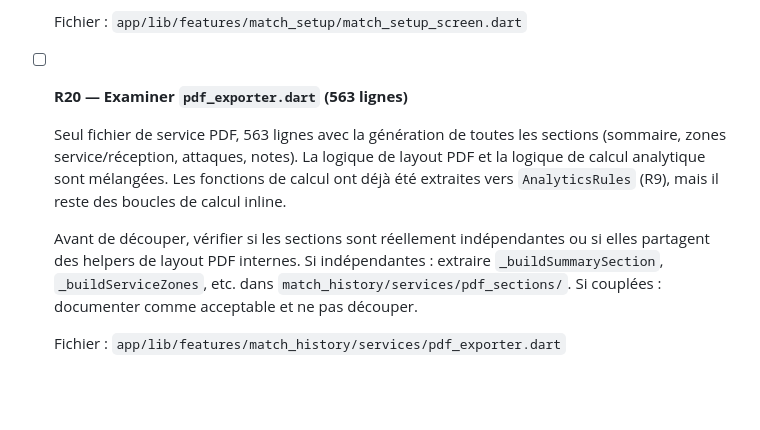
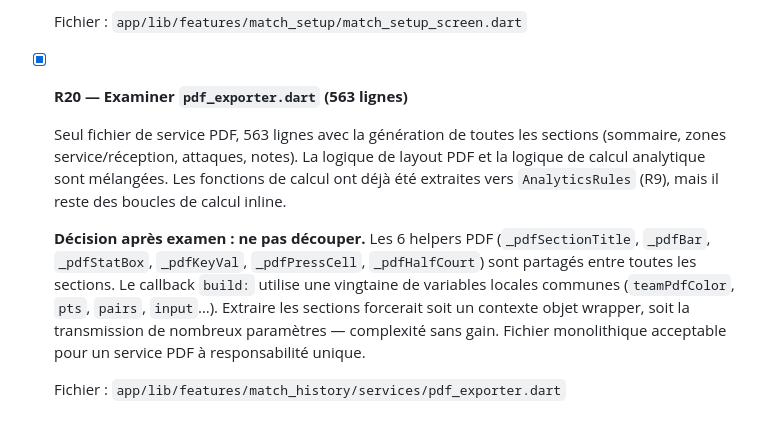
Before and after one commit to Youghz/MeeHawk, a Markdown page: docs/reviews/2026-05-20-architecture-r3.md, the part around the change. Drawn GitHub-style; blank space fills up the shorter version.

Commit message:
R20: pdf_exporter.dart examiné — ne pas découper
Sections couplées via 6 helpers PDF partagés et ~20 variables locales communes.
Monolithique acceptable pour un service PDF à responsabilité unique.

```diff
--- a/docs/reviews/2026-05-20-architecture-r3.md
+++ b/docs/reviews/2026-05-20-architecture-r3.md
@@ -92,10 +92,10 @@ Aucun cycle A → B + B → A détecté.
 
   Fichier : `app/lib/features/match_setup/match_setup_screen.dart`
 
-- [ ] **R20 — Examiner `pdf_exporter.dart` (563 lignes)**
+- [x] **R20 — Examiner `pdf_exporter.dart` (563 lignes)**
 
   Seul fichier de service PDF, 563 lignes avec la génération de toutes les sections (sommaire, zones service/réception, attaques, notes). La logique de layout PDF et la logique de calcul analytique sont mélangées. Les fonctions de calcul ont déjà été extraites vers `AnalyticsRules` (R9), mais il reste des boucles de calcul inline.
 
-  Avant de découper, vérifier si les sections sont réellement indépendantes ou si elles partagent des helpers de layout PDF internes. Si indépendantes : extraire `_buildSummarySection`, `_buildServiceZones`, etc. dans `match_history/services/pdf_sections/`. Si couplées : documenter comme acceptable et ne pas découper.
+  **Décision après examen : ne pas découper.** Les 6 helpers PDF (`_pdfSectionTitle`, `_pdfBar`, `_pdfStatBox`, `_pdfKeyVal`, `_pdfPressCell`, `_pdfHalfCourt`) sont partagés entre toutes les sections. Le callback `build:` utilise une vingtaine de variables locales communes (`teamPdfColor`, `pts`, `pairs`, `input`…). Extraire les sections forcerait soit un contexte objet wrapper, soit la transmission de nombreux paramètres — complexité sans gain. Fichier monolithique acceptable pour un service PDF à responsabilité unique.
 
   Fichier : `app/lib/features/match_history/services/pdf_exporter.dart`
```
